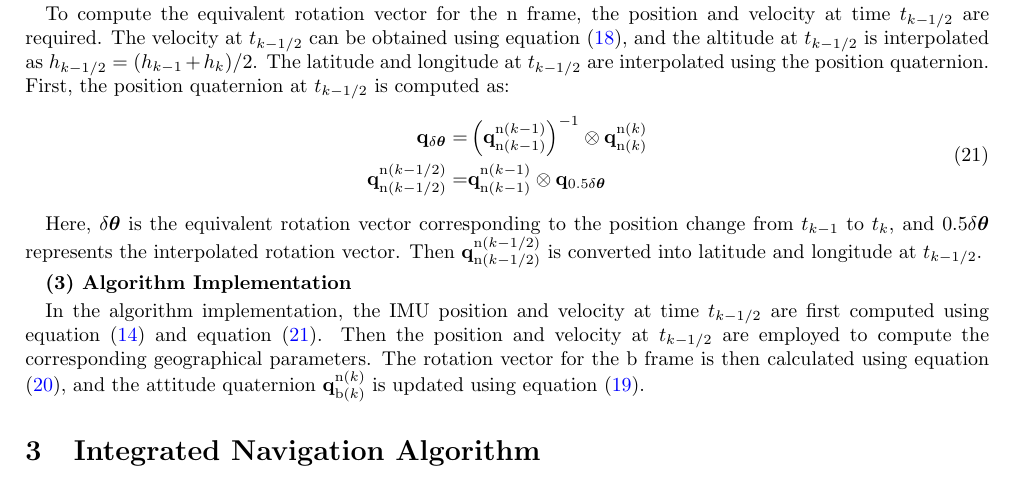
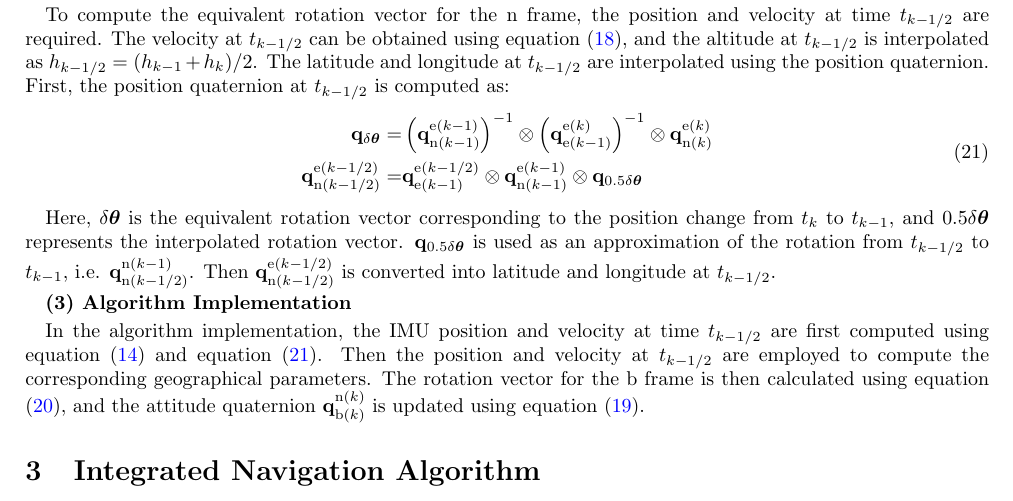
Before and after one commit to i2Nav-WHU/KF-GINS, a LaTeX document (docs/kf-gins-algorithm-docs.tex): part of page 5 of 10, cut so that both start at the same text. Compiled offline with pdfLaTeX.

Commit message:
refine position interpolation

```diff
--- a/docs/kf-gins-algorithm-docs.tex
+++ b/docs/kf-gins-algorithm-docs.tex
@@ -323,13 +323,13 @@ where, the second term on the right-hand side is the coning effect compensation.
 To compute the equivalent rotation vector for the $\mathrm{n}$ frame, the position and velocity at time $t_{k-1/2}$ are required. The velocity at $t_{k-1/2}$ can be obtained using equation \eqref{eq:position-height-update}, and the altitude at $t_{k-1/2}$ is interpolated as ${h}_{k-1/2} = ({h}_{k-1} + {h}_{k})/2$. The latitude and longitude at $t_{k-1/2}$ are interpolated using the position quaternion. First, the position quaternion at $t_{k-1/2}$ is computed as:
 \begin{equation}
     \begin{aligned}
-        \mathbf{q}_{\delta \boldsymbol{\theta}} =& \left(\mathbf{q}_{\mathrm{n}(k-1)}^{\mathrm{n}(k-1)}\right)^{-1} \otimes \mathbf{q}_{\mathrm{n}(k)}^{\mathrm{n}(k)} \\
-        \mathbf{q}_{\mathrm{n}(k-1/2)}^{\mathrm{n}(k-1/2)} =& \mathbf{q}_{\mathrm{n}(k-1)}^{\mathrm{n}(k-1)} \otimes \mathbf{q}_{0.5 \delta \boldsymbol{\theta}}
+        \mathbf{q}_{\delta \boldsymbol{\theta}} =& \left(\mathbf{q}_{\mathrm{n}(k-1)}^{\mathrm{e}(k-1)}\right)^{-1} \otimes \left(\mathbf{q}_{\mathrm{e}(k-1)}^{\mathrm{e}(k)}\right)^{-1} \otimes \mathbf{q}_{\mathrm{n}(k)}^{\mathrm{e}(k)} \\
+        \mathbf{q}_{\mathrm{n}(k-1/2)}^{\mathrm{e}(k-1/2)} =& \mathbf{q}_{\mathrm{e}(k-1)}^{\mathrm{e}(k-1/2)} \otimes \mathbf{q}_{\mathrm{n}(k-1)}^{\mathrm{e}(k-1)} \otimes \mathbf{q}_{0.5 \delta \boldsymbol{\theta}}
     \end{aligned}
     \label{eq:position-quaternion-interpolation}
 \end{equation}
 
-Here, $\delta \boldsymbol{\theta}$ is the equivalent rotation vector corresponding to the position change from $t_{k-1}$ to $t_k$, and $0.5 \delta \boldsymbol{\theta}$ represents the interpolated rotation vector. Then $\mathbf{q}_{\mathrm{n}(k-1/2)}^{\mathrm{n}(k-1/2)}$ is converted into latitude and longitude at $t_{k-1/2}$.
+Here, $\delta \boldsymbol{\theta}$ is the equivalent rotation vector corresponding to the position change from $t_k$ to $t_{k-1}$, and $0.5 \delta \boldsymbol{\theta}$ represents the interpolated rotation vector. $\mathbf{q}_{0.5 \delta \boldsymbol{\theta}}$ is used as an approximation of the rotation from $t_{k-1/2}$ to $t_{k-1}$, i.e. $\mathbf{q}_{\mathrm{n}(k-1/2)}^{\mathrm{n}(k-1)}$. Then $\mathbf{q}_{\mathrm{n}(k-1/2)}^{\mathrm{e}(k-1/2)}$ is converted into latitude and longitude at $t_{k-1/2}$.
 
 \textbf{(3) Algorithm Implementation}
 
```
Also changed, not shown: docs/kf-gins-algorithm-docs.pdf, 1 other file.
